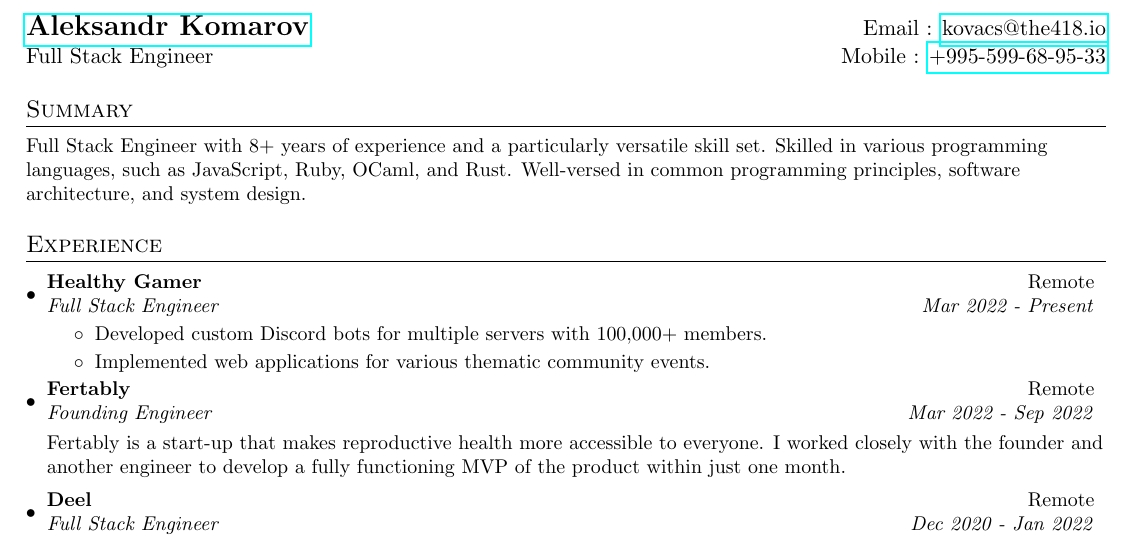
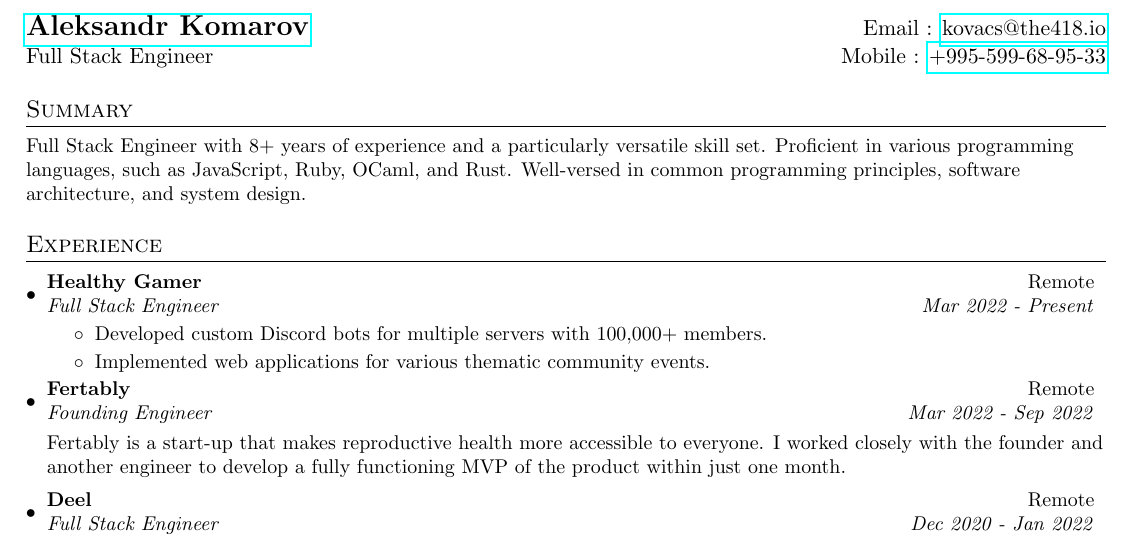
Before and after one commit to akxcv/resume-template, a LaTeX document (template.tex): part of the page, cut so that both start at the same text. Compiled offline with pdfLaTeX.

Commit message:
Update template.tex

```diff
--- a/template.tex
+++ b/template.tex
@@ -87,7 +87,7 @@
 
 %-----------Summary----------
 \section{Summary}
-\small{Full Stack Engineer with 8+ years of experience and a particularly versatile skill set. Skilled in various programming languages, such as JavaScript, Ruby, OCaml, and Rust. Well-versed in common programming principles, software architecture, and system design.}
+\small{Full Stack Engineer with 8+ years of experience and a particularly versatile skill set. Proficient in various programming languages, such as JavaScript, Ruby, OCaml, and Rust. Well-versed in common programming principles, software architecture, and system design.}
 
 %-----------EXPERIENCE-----------------
 \section{Experience}
```
